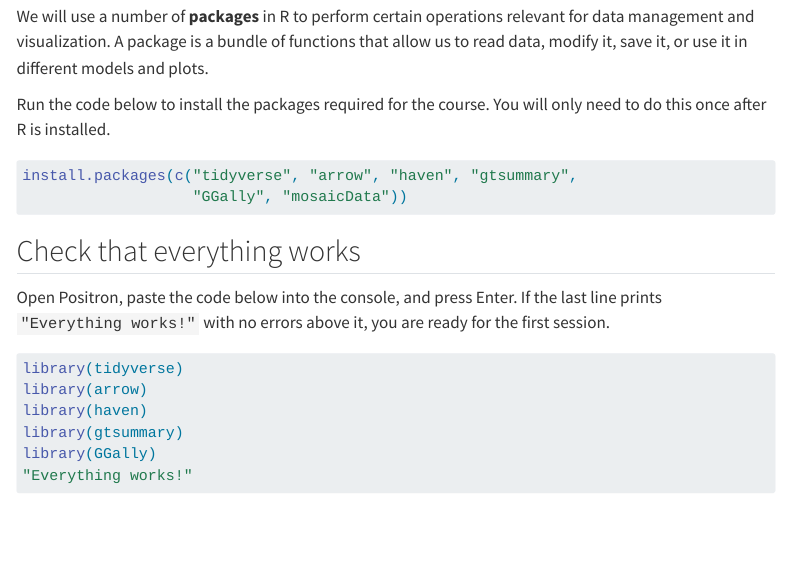
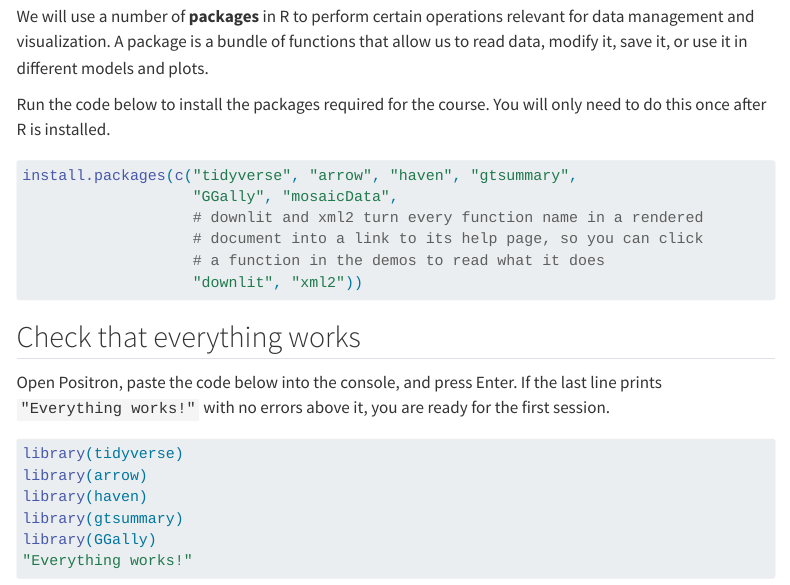
Before and after one commit to ekjohnsonphd/intro-to-sundhedsdata-course, a Quarto document (course_materials/lektion1/lektion1-installation.qmd): the page in a window 1100 px wide, from 4530 px down. Rendered offline with R 4.5, knitr and Pandoc in place of Quarto, with nearby package versions; menus at the side of the page are left out; long lines of code are wrapped.

Commit message:
Sync installation guide: add downlit and xml2
Source commit: cc57cd1.

````diff
--- a/course_materials/lektion1/lektion1-installation.qmd
+++ b/course_materials/lektion1/lektion1-installation.qmd
@@ -166,7 +166,11 @@ Run the code below to install the packages required for the course. You will onl
 ```{r}
 #| eval: false
 install.packages(c("tidyverse", "arrow", "haven", "gtsummary",
-                   "GGally", "mosaicData"))
+                   "GGally", "mosaicData",
+                   # downlit and xml2 turn every function name in a rendered
+                   # document into a link to its help page, so you can click
+                   # a function in the demos to read what it does
+                   "downlit", "xml2"))
 ```
 
 ## Check that everything works
````
